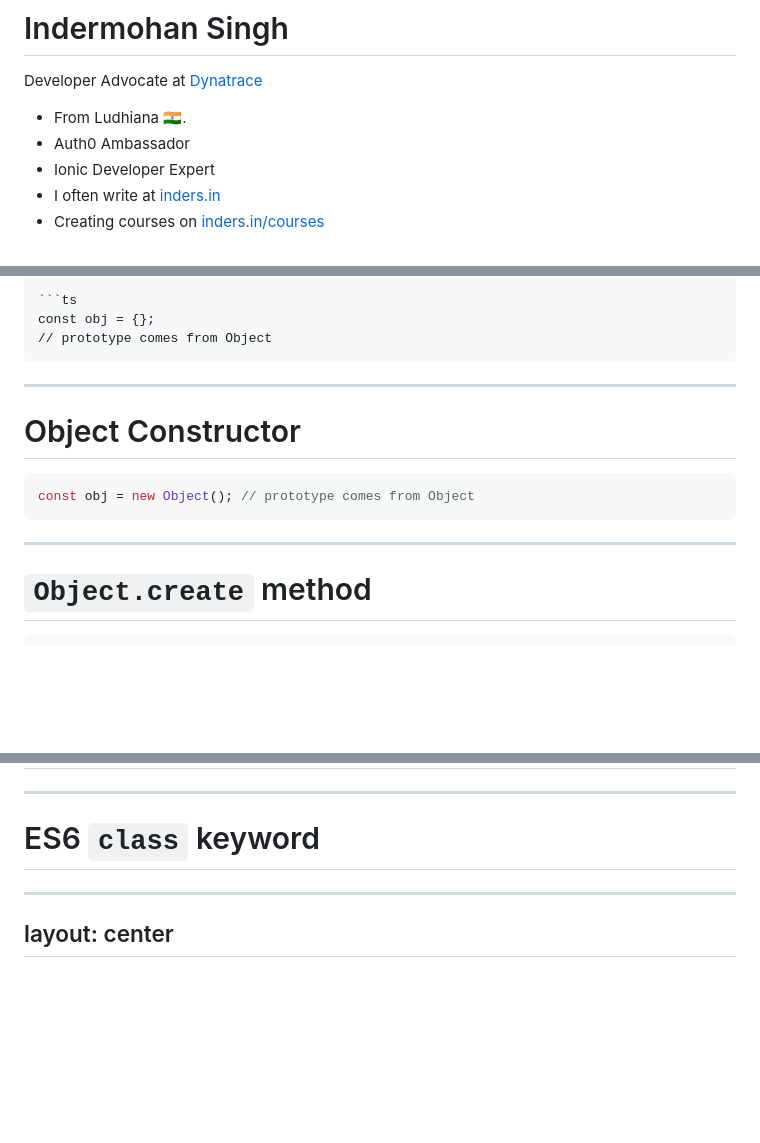
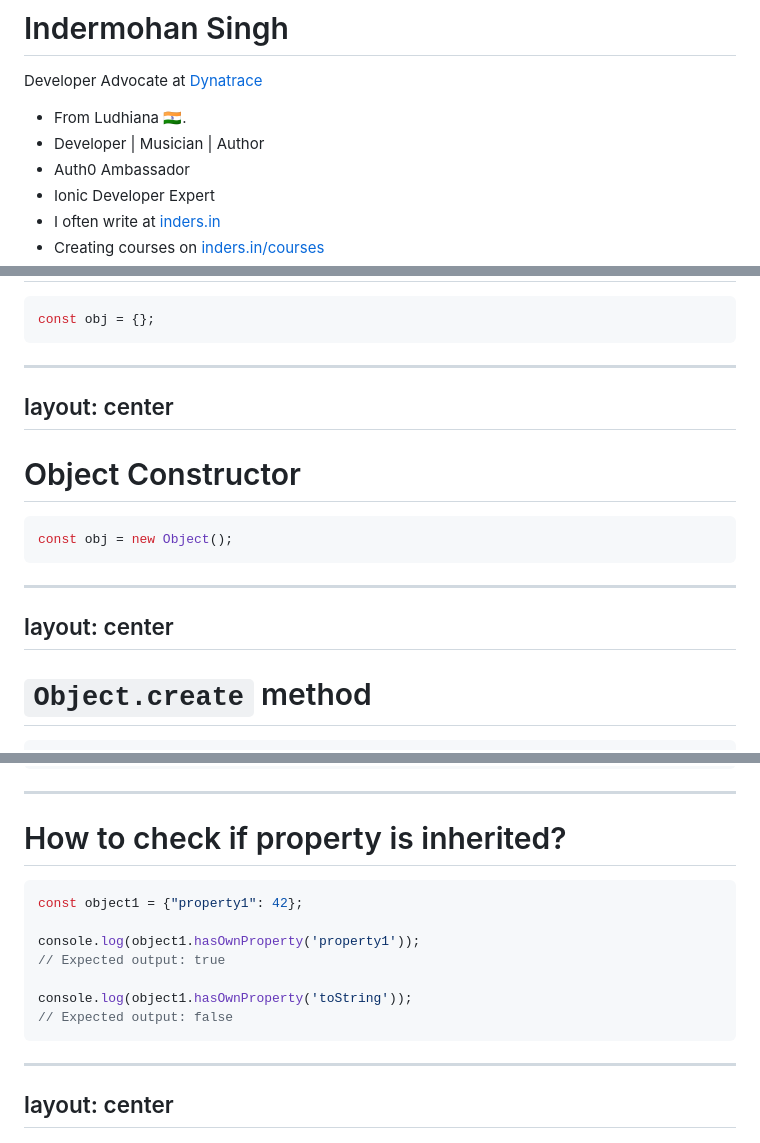
Before and after one commit to imsingh/inheritance-js-slides, a Markdown page: slides.md, 3 parts joined by grey strips. GitHub-like rendering; blank space fills up the shorter version.

````diff
--- a/slides.md
+++ b/slides.md
@@ -29,6 +29,7 @@ Developer Advocate at <a  href="https://dynatrace.com"><logos-dynatrace-icon mr-
 <v-clicks>
 
 - From Ludhiana 🇮🇳.
+- Developer | Musician | Author
 - <logos-auth0-icon /> Auth0 Ambassador
 - <logos-ionic-icon/> Ionic Developer Expert
 - I often write at <a href="https://inders.in"> inders.in</a>
@@ -114,16 +166,19 @@ obj.__proto__;
 
 ```ts
 const obj = {};
-// prototype comes from Object
 ```
 
+---
+layout: center
 ---
 
 # Object Constructor
 
 ```ts
-const obj = new Object(); // prototype comes from Object
+const obj = new Object();
 ```
+---
+layout: center
 ---
 
 # `Object.create` method
@@ -146,7 +279,17 @@ iPhone.captureImages(); // works
 
 ---
 
-# ES6 `class` keyword
+# How to check if property is inherited?
+
+```ts
+const object1 = {"property1": 42};
+
+console.log(object1.hasOwnProperty('property1'));
+// Expected output: true
+
+console.log(object1.hasOwnProperty('toString'));
+// Expected output: false
+```
 
 ---
 layout: center
````
Also changed, not shown: other parts of slides.md (+158 -29 lines).
